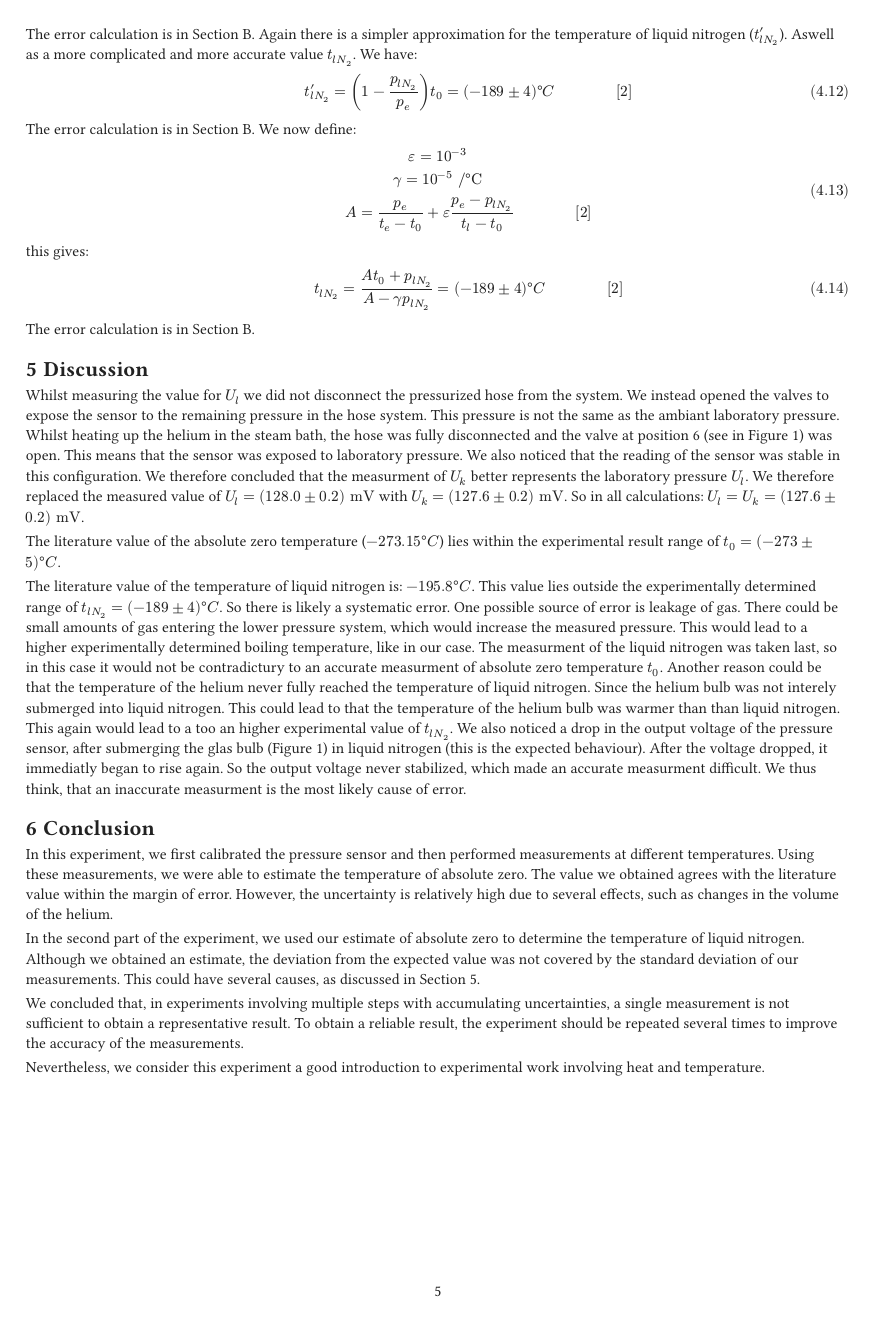
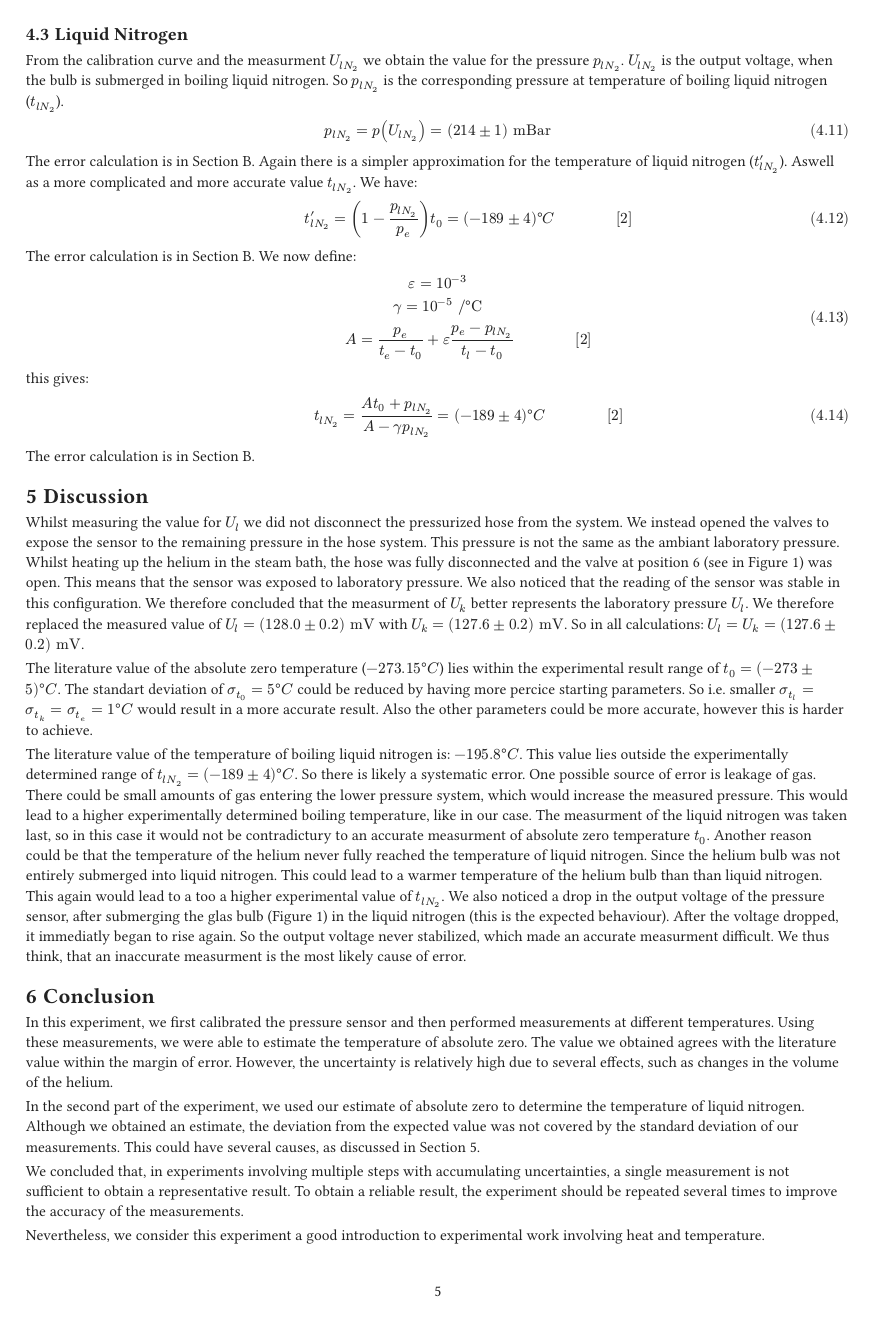
Before and after one commit to mengislukas-beep/Labor_Kiran_Lukas, a Typst document (0point/report_zero_point.typ): page 5 of 13. The pictures show the PDF file 0point/report_zero_point.pdf that the author committed with the source.

Commit message:
asöldkjf

```diff
--- a/0point/report_zero_point.typ
+++ b/0point/report_zero_point.typ
@@ -154,7 +154,7 @@ The calibration gives the following calibration-curve:
 )
 
 == Absolute Zero
-Using water we heatet the helium bulb using water evaporation up to $t_k$. And the submerged it into freezing water to cool it down to $t_e$.
+Using water we heatet the helium bulb using water evaporation up to $t_k$ and measure the output voltage $U_k$. And the submerged it into freezing water to cool it down to $t_e$ and measure the output voltage $U_e$.
 From the calibration curve and $U_k$ and $U_e$ we obtain the pressure $p_k$ and $p_e$ at boiling temperature $t_k$ and at freezing temperature $t_e$.
 $
   p_k = p(U_k) = (951 plus.minus 2) "mbar"
@@ -200,9 +200,9 @@ $
 The error calulcation can be found in @all_of_the_errors_AAAAAAAAAA.
 
 == Liquid Nitrogen
-From the calibration curve and the measurment $ U_(l N_2)$ we obtain the value for the pressure $p_(l N_2)$ at temperature of liquid nitrogen ($t_(l N_2)$)
+From the calibration curve and the measurment $ U_(l N_2)$ we obtain the value for the pressure $p_(l N_2)$. $U_(l N_2)$ is the output voltage, when the bulb is submerged in boiling liquid nitrogen. So $p_(l N_2)$ is the corresponding pressure at temperature of boiling liquid nitrogen ($t_(l N_2)$).
 $
-  p_(l N_2) = (214 plus.minus 1) "mBar"
+  p_(l N_2) = p (U_(l N_2)) = (214 plus.minus 1) "mBar"
 $
 The error calculation is in @all_of_the_errors_AAAAAAAAAA. Again there is a simpler approximation for the temperature of liquid nitrogen ($t'_(l N_2)$). Aswell as a more complicated and more accurate value $t_(l N_2)$. We have:
 $
@@ -225,9 +225,9 @@ The error calculation is in @all_of_the_errors_AAAAAAAAAA.
 = Discussion <disc>
 Whilst measuring the value for $U_l$ we did not disconnect the pressurized hose from the system. We instead opened the valves to expose the sensor to the remaining pressure in the hose system. This pressure is not the same as the ambiant laboratory pressure. Whilst heating up the helium in the steam bath, the hose was fully disconnected and the valve at position 6 (see in @exp_setup) was open. This means that the sensor was exposed to laboratory pressure. We also noticed that the reading of the sensor was stable in this configuration. We therefore concluded that the measurment of $U_k$ better represents the laboratory pressure $U_l$. We therefore replaced the measured value of $U_l = (128.0 plus.minus 0.2) "mV"$ with $U_k = (127.6 plus.minus 0.2) "mV"$. So in all calculations: $U_l = U_k = (127.6 plus.minus 0.2) "mV"$.
 
-The literature value of the absolute zero temperature ($-273.15 °C$) lies within the experimental result range of $t_0 = (-273 plus.minus 5) °C$.
+The literature value of the absolute zero temperature ($-273.15 °C$) lies within the experimental result range of $t_0 = (-273 plus.minus 5) °C$. The standart deviation of $sigma_t_0 = 5 °C$ could be reduced by having more percice starting parameters. So i.e. smaller $sigma_t_l = sigma_t_k = sigma_t_e = 1 °C$ would result in a more accurate result. Also the other parameters could be more accurate, however this is harder to achieve.
 
-The literature value of the temperature of liquid nitrogen is: $-195.8°C$. This value lies outside the experimentally determined range of $t_(l N_2) = (-189 plus.minus 4) °C$. So there is likely a systematic error. One possible source of error is leakage of gas. There could be small amounts of gas entering the lower pressure system, which would increase the  measured pressure. This would lead to a higher experimentally determined boiling temperature, like in our case. The measurment of the liquid nitrogen was taken last, so in this case it would not be contradictury to an accurate measurment of absolute zero temperature $t_0$. Another reason could be that the temperature of the helium never fully reached the temperature of liquid nitrogen. Since the helium bulb was not interely submerged into liquid nitrogen. This could lead to that the temperature of the helium bulb was warmer than than liquid nitrogen. This again would lead to a too an higher experimental value of $t_(l N_2)$. We also noticed a drop in the output voltage of the pressure sensor, after submerging the glas bulb (@exp_setup) in liquid nitrogen (this is the expected behaviour). After the voltage dropped, it immediatly began to rise again. So the output voltage never stabilized, which made an accurate measurment difficult. We thus think, that an inaccurate measurment is the most likely cause of error.
+The literature value of the temperature of boiling liquid nitrogen is: $-195.8°C$. This value lies outside the experimentally determined range of $t_(l N_2) = (-189 plus.minus 4) °C$. So there is likely a systematic error. One possible source of error is leakage of gas. There could be small amounts of gas entering the lower pressure system, which would increase the  measured pressure. This would lead to a higher experimentally determined boiling temperature, like in our case. The measurment of the liquid nitrogen was taken last, so in this case it would not be contradictury to an accurate measurment of absolute zero temperature $t_0$. Another reason could be that the temperature of the helium never fully reached the temperature of liquid nitrogen. Since the helium bulb was not entirely submerged into liquid nitrogen. This could lead to a warmer temperature of the helium bulb than than liquid nitrogen. This again would lead to a too a higher experimental value of $t_(l N_2)$. We also noticed a drop in the output voltage of the pressure sensor, after submerging the glas bulb (@exp_setup) in the liquid nitrogen (this is the expected behaviour). After the voltage dropped, it immediatly began to rise again. So the output voltage never stabilized, which made an accurate measurment difficult. We thus think, that an inaccurate measurment is the most likely cause of error.
 
 = Conclusion
 
```
Also changed, not shown: 0point/report_zero_point.pdf, 0point/report_zero_point.typ (2 more changed lines).
